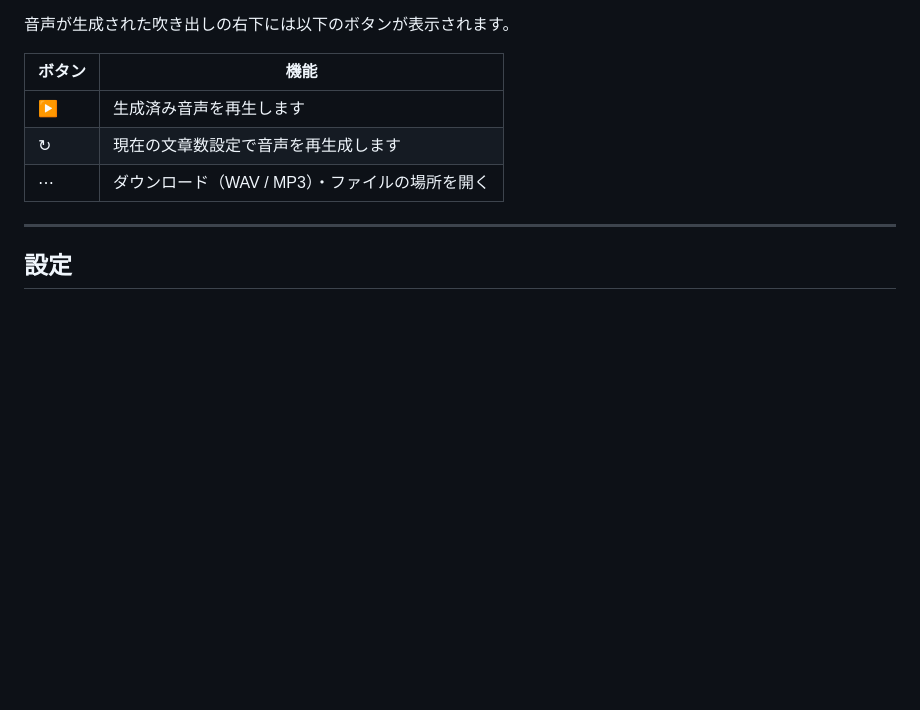
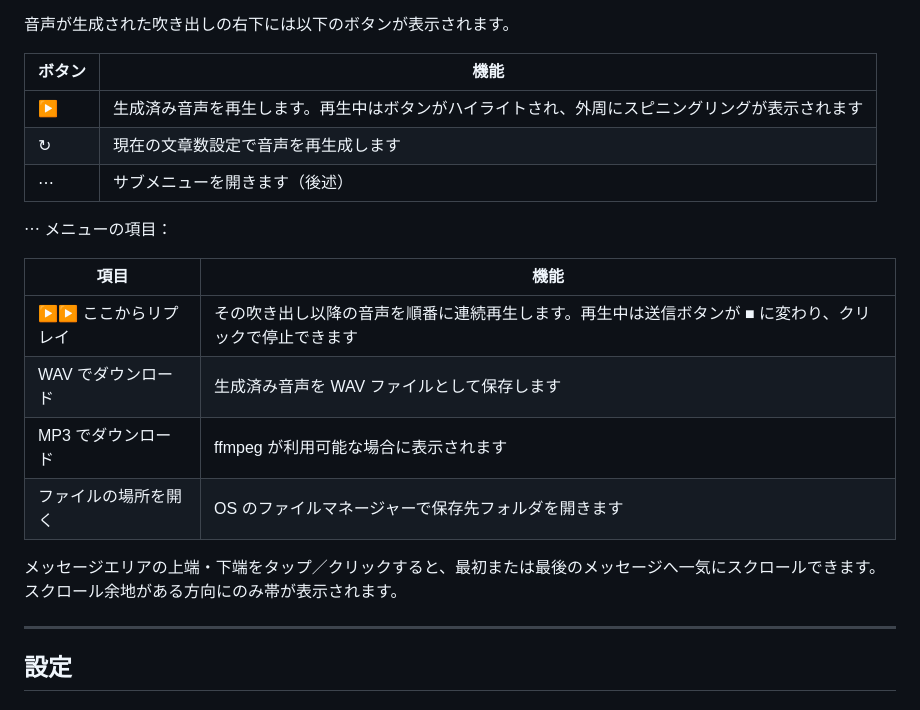
Before and after one commit to kn86elt/BridgeTTS, a Markdown page: README.md, the part around one of its changes. GitHub-like rendering; blank space fills up the shorter version.

```diff
--- a/README.md
+++ b/README.md
@@ -186,9 +207,20 @@ BridgeTTS/
 
 | ボタン | 機能 |
 |---|---|
-| ▶ | 生成済み音声を再生します |
+| ▶ | 生成済み音声を再生します。再生中はボタンがハイライトされ、外周にスピニングリングが表示されます |
 | ↻ | 現在の文章数設定で音声を再生成します |
-| ⋯ | ダウンロード（WAV / MP3）・ファイルの場所を開く |
+| ⋯ | サブメニューを開きます（後述） |
+
+⋯ メニューの項目：
+
+| 項目 | 機能 |
+|---|---|
+| ▶▶ ここからリプレイ | その吹き出し以降の音声を順番に連続再生します。再生中は送信ボタンが ■ に変わり、クリックで停止できます |
+| WAV でダウンロード | 生成済み音声を WAV ファイルとして保存します |
+| MP3 でダウンロード | ffmpeg が利用可能な場合に表示されます |
+| ファイルの場所を開く | OS のファイルマネージャーで保存先フォルダを開きます |
+
+メッセージエリアの上端・下端をタップ／クリックすると、最初または最後のメッセージへ一気にスクロールできます。スクロール余地がある方向にのみ帯が表示されます。
 
 ---
 
```
Also changed, not shown: other parts of README.md (+36 -9 lines), Changelog.md (+10 -0 lines).
